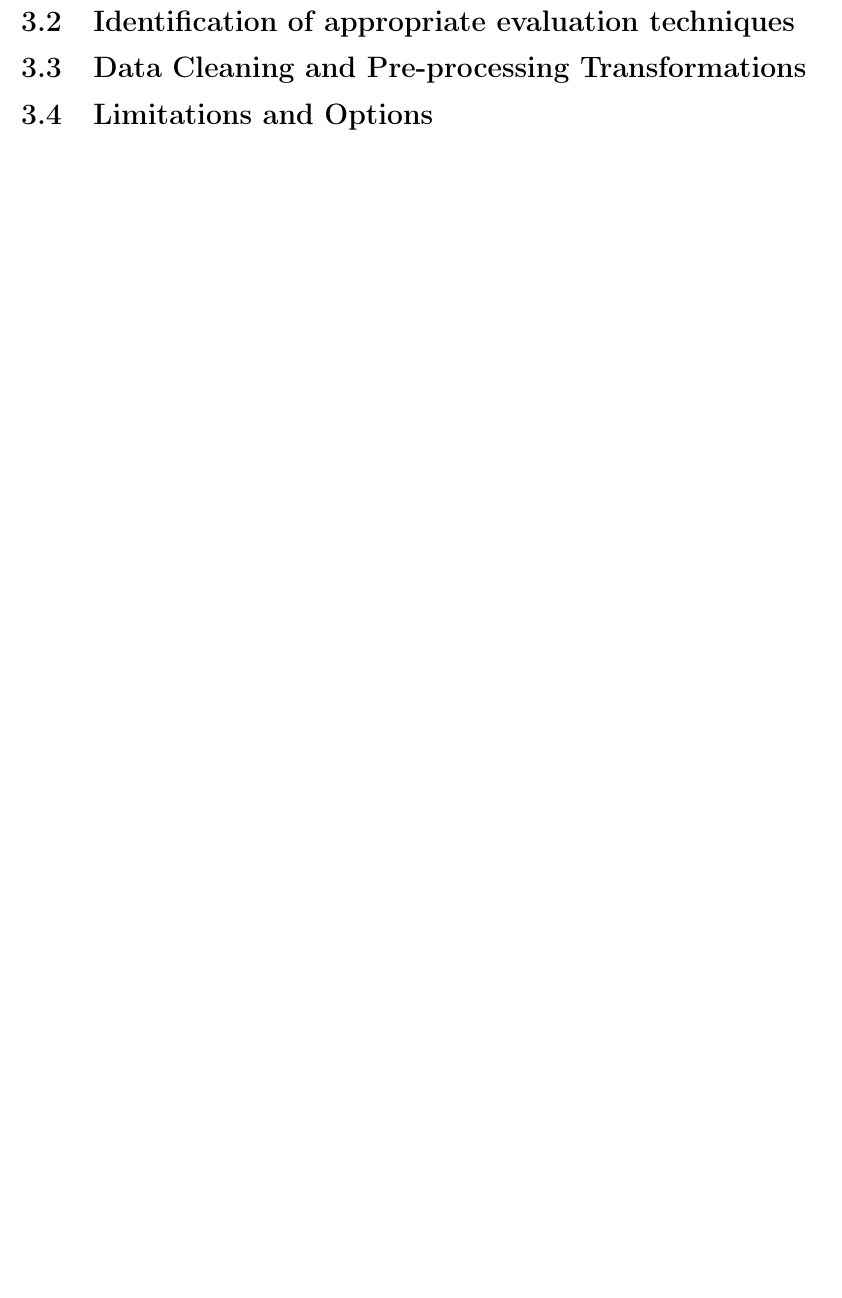
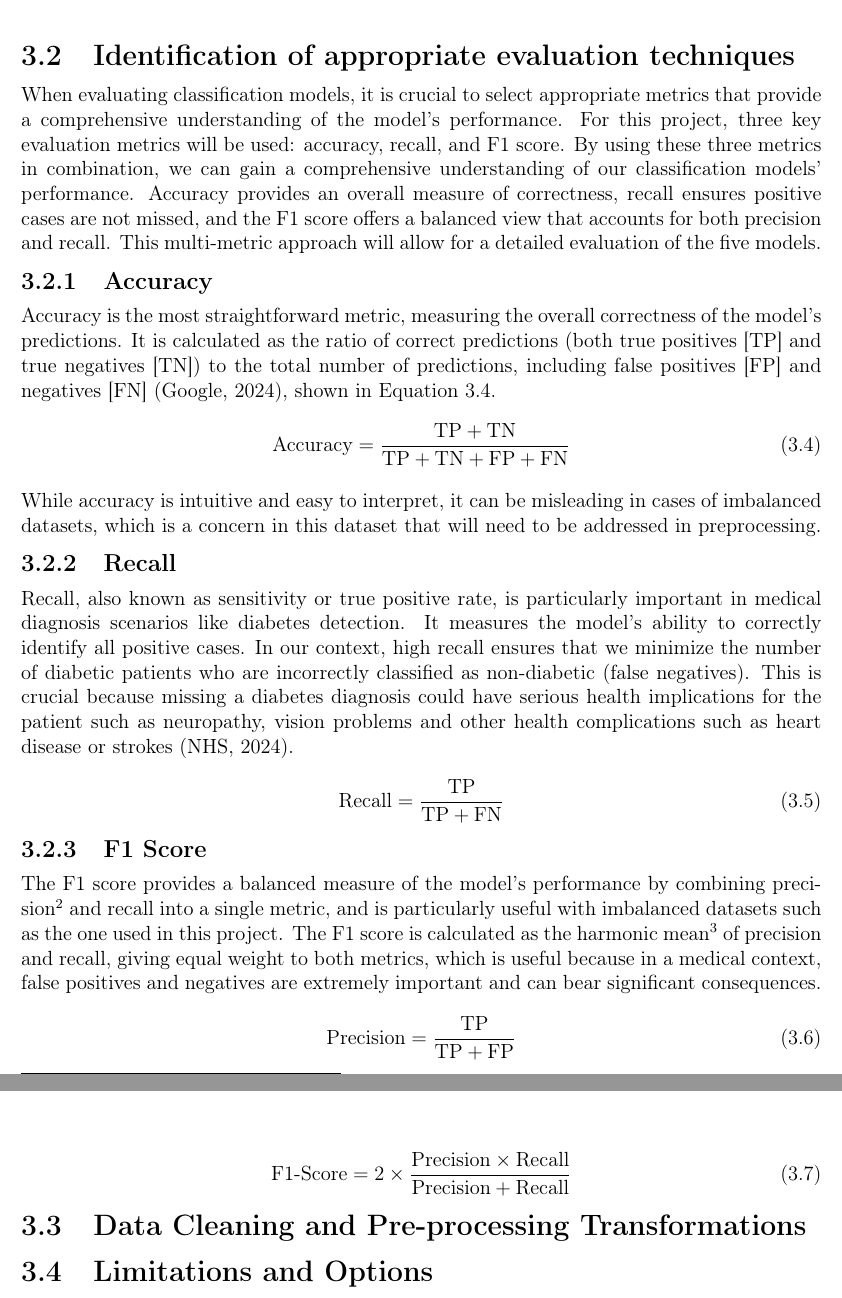
Before and after one commit to LewGoesB00M/CMP6202, a LaTeX problem sheet (Assignment/LaTeX/Report.tex): part of page 16 of 33 before the commit and two parts of pages 17 and 18 of 35 after it, the two joined at a grey line, cut so that both start at the same text, the shorter picture padded with empty space. Compiled offline with pdfLaTeX.

Commit message:
3.1 finished in report, Preprocessing and Model Dev (iteration 1) done in code.

```diff
--- a/Assignment/LaTeX/Report.tex
+++ b/Assignment/LaTeX/Report.tex
@@ -584,10 +584,56 @@ KNN doesn't make any assumptions about the distribution of the data, making it u
 such as healthcare \autocite{thomas_addressing_2021}, and has also been used on the Pima Indian and Frankfurt datasets
 to high success \autocite{alzubi_diabetes_2023, zou_construction_2024}.
 
+
+\pagebreak
 \section{Identification of appropriate evaluation techniques}
 % What metrics?
 % Why those?
 % How do they show the model's performance?
+When evaluating classification models, it is crucial to select appropriate metrics that provide a comprehensive understanding of the model's performance.
+For this project, three key evaluation metrics will be used: accuracy, recall, and F1 score.
+By using these three metrics in combination, we can gain a comprehensive understanding of our classification models' performance. Accuracy provides an overall measure of correctness,
+recall ensures positive cases are not missed, and the F1 score offers a balanced view that accounts for both precision and recall.
+This multi-metric approach will allow for a detailed evaluation of the five models.
+
+\subsection{Accuracy}
+Accuracy is the most straightforward metric, measuring the overall correctness of the model's predictions. It is calculated as the ratio of correct predictions
+(both true positives [TP] and true negatives [TN]) to the total number of predictions, including false positives [FP] and negatives [FN] \autocite{google_classification_nodate},
+shown in Equation \ref{eq:Accuracy}.
+
+\begin{equation}\label{eq:Accuracy}
+    \text{Accuracy} = \frac{\text{TP} + \text{TN}}{\text{TP} + \text{TN} + \text{FP} + \text{FN}}
+\end{equation}
+
+
+\para While accuracy is intuitive and easy to interpret, it can be misleading in cases
+of imbalanced datasets, which is a concern in this dataset that will need to be addressed in preprocessing.
+
+\subsection{Recall}
+Recall, also known as sensitivity or true positive rate, is particularly important in medical diagnosis scenarios like diabetes detection. It measures
+the model's ability to correctly identify all positive cases. In our context, high recall ensures that we minimize the number of diabetic patients
+who are incorrectly classified as non-diabetic (false negatives). This is crucial because missing a diabetes diagnosis could have serious health implications for the patient such
+as neuropathy, vision problems and other health complications such as heart disease or strokes \autocite{nhs_type_nodate}.
+
+\begin{equation}\label{eq:Recall}
+    \text{Recall} = \frac{\text{TP}}{\text{TP} + \text{FN}}
+\end{equation}
+
+\subsection{F1 Score}
+The F1 score provides a balanced measure of the model's performance by combining precision\footnote{The rate of correctly classified positives. Often has an inverse relationship with Recall \autocite{google_classification_nodate}.}
+and recall into a single metric, and is particularly useful with imbalanced datasets such as the one used in this project.
+The F1 score is calculated as the harmonic mean\footnote{The reciprocal of the mean of the reciprocals of the features. A reciprocal is 1 divided by the number, such as 4's reciprocal being 1/4.}
+of precision and recall, giving equal weight to both metrics, which is useful because in a medical context, false positives and negatives are extremely important
+and can bear significant consequences.
+
+\begin{equation}\label{eq:Precision}
+    \text{Precision} = \frac{\text{TP}}{\text{TP} + \text{FP}}
+\end{equation}
+
+\begin{equation}\label{eq:F1Score}
+    \text{F1-Score} = 2 \times \frac{\text{Precision} \times \text{Recall}}{\text{Precision} + \text{Recall}}
+\end{equation}
+
 
 
 \section{Data Cleaning and Pre-processing Transformations}\label{sec:Preprocessing}
```
Also changed, not shown: Assignment/LaTeX/AppendixB.tex (added, +8 -0 lines), Assignment/LaTeX/Report.bib (+24 -0 lines), Assignment/LaTeX/Report.bbl, Assignment/LaTeX/Report.pdf, Assignment/LaTeX/Report.tex (9 more changed lines), 3 other files.
